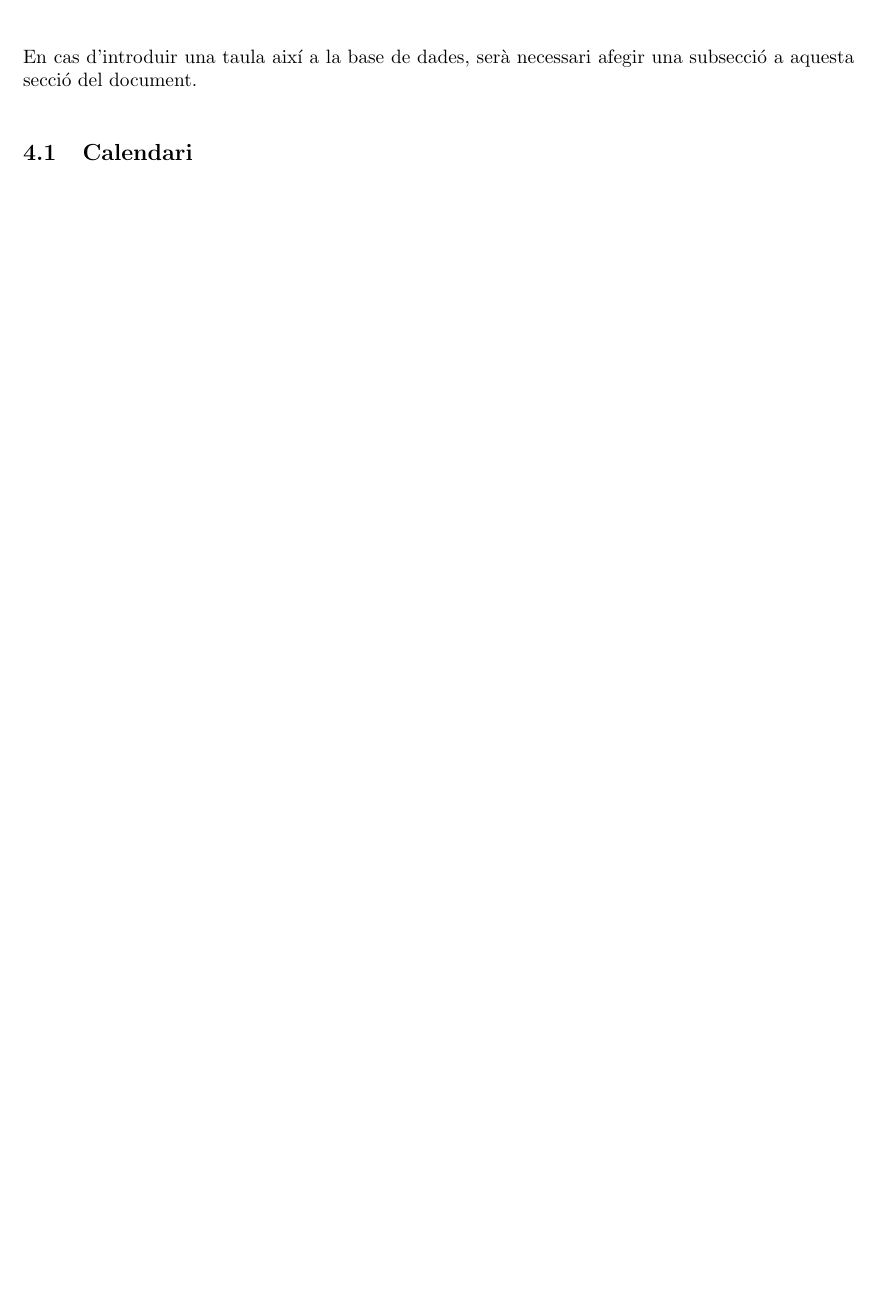
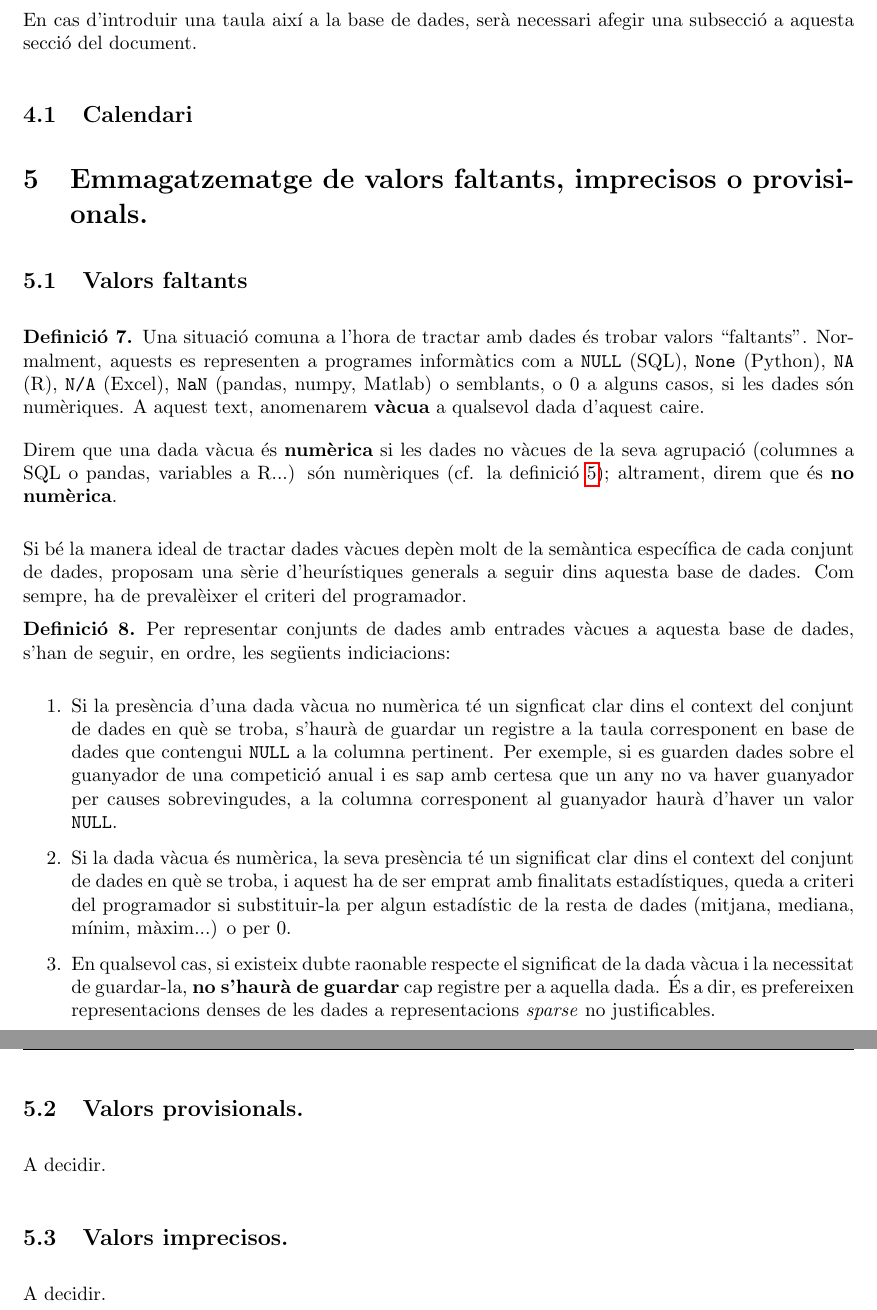
Before and after one commit to Frankwii/STO_GLD_DB_liquibase, a LaTeX document (docs/estandard.tex): part of page 8 of 8 before the commit and two parts of pages 8 and 9 of 9 after it, the two joined at a grey line, cut so that both start at the same text, the shorter picture padded with empty space. Compiled offline with pdfLaTeX.

Commit message:
Added section for the treatment of nil values.

```diff
--- a/docs/estandard.tex
+++ b/docs/estandard.tex
@@ -183,4 +188,32 @@ En cas d'introduir una taula així a la base de dades, serà necessari afegir un
 
 \subsection{Calendari}\label{section:special:calendar}
 
+\section{Emmagatzematge de valors faltants, imprecisos o provisionals.}\label{section:unclear_values}
+
+\subsection{Valors faltants}\label{section:unclear_values:missing}
+\begin{definition}
+  Una situació comuna a l'hora de tractar amb dades és trobar valors ``faltants''. Normalment, aquests es representen a programes informàtics com a \verb|NULL| (SQL), \verb|None| (Python), \verb|NA| (R), \verb|N/A| (Excel), \verb|NaN| (pandas, numpy, Matlab) o semblants, o 0 a alguns casos, si les dades són numèriques. A aquest text, anomenarem \textbf{vàcua} a qualsevol dada d'aquest caire.
+
+  Direm que una dada vàcua és \textbf{numèrica} si les dades no vàcues de la seva agrupació (columnes a SQL o pandas, variables a R...) són numèriques (cf. \cref{def:columns:classification}); altrament, direm que és \textbf{no numèrica}.
+\end{definition}
+
+Si bé la manera ideal de tractar dades vàcues depèn molt de la semàntica específica de cada conjunt de dades, proposam una sèrie d'heurístiques generals a seguir dins aquesta base de dades. Com sempre, ha de prevalèixer el criteri del programador.
+
+\begin{definition}
+  Per representar conjunts de dades amb entrades vàcues a aquesta base de dades, s'han de seguir, en ordre, les següents indiciacions:
+  \begin{enumerate}
+    \item Si la presència d'una dada vàcua no numèrica té un signficat clar dins el context del conjunt de dades en què se troba, s'haurà de guardar un registre a la taula corresponent en base de dades que contengui \verb|NULL| a la columna pertinent. Per exemple, si es guarden dades sobre el guanyador de una competició anual i es sap amb certesa que un any no va haver guanyador per causes sobrevingudes, a la columna corresponent al guanyador haurà d'haver un valor \verb|NULL|.
+    \item Si la dada vàcua és numèrica, la seva presència té un significat clar dins el context del conjunt de dades en què se troba, i aquest ha de ser emprat amb finalitats estadístiques, queda a criteri del programador si substituir-la per algun estadístic de la resta de dades (mitjana, mediana, mínim, màxim...) o per \(0\).
+    \item En qualsevol cas, si existeix dubte raonable respecte el significat de la dada vàcua i la necessitat de guardar-la, \textbf{no s'haurà de guardar} cap registre per a aquella dada. És a dir, es prefereixen representacions denses de les dades a representacions \textit{sparse} no justificables.
+  \end{enumerate}
+\end{definition}
+
+\subsection{Valors provisionals.}
+
+A decidir.
+
+\subsection{Valors imprecisos.}
+
+A decidir.
+
 \end{document}
```
Also changed, not shown: docs/estandard.pdf, docs/estandard.tex (27 more changed lines).
